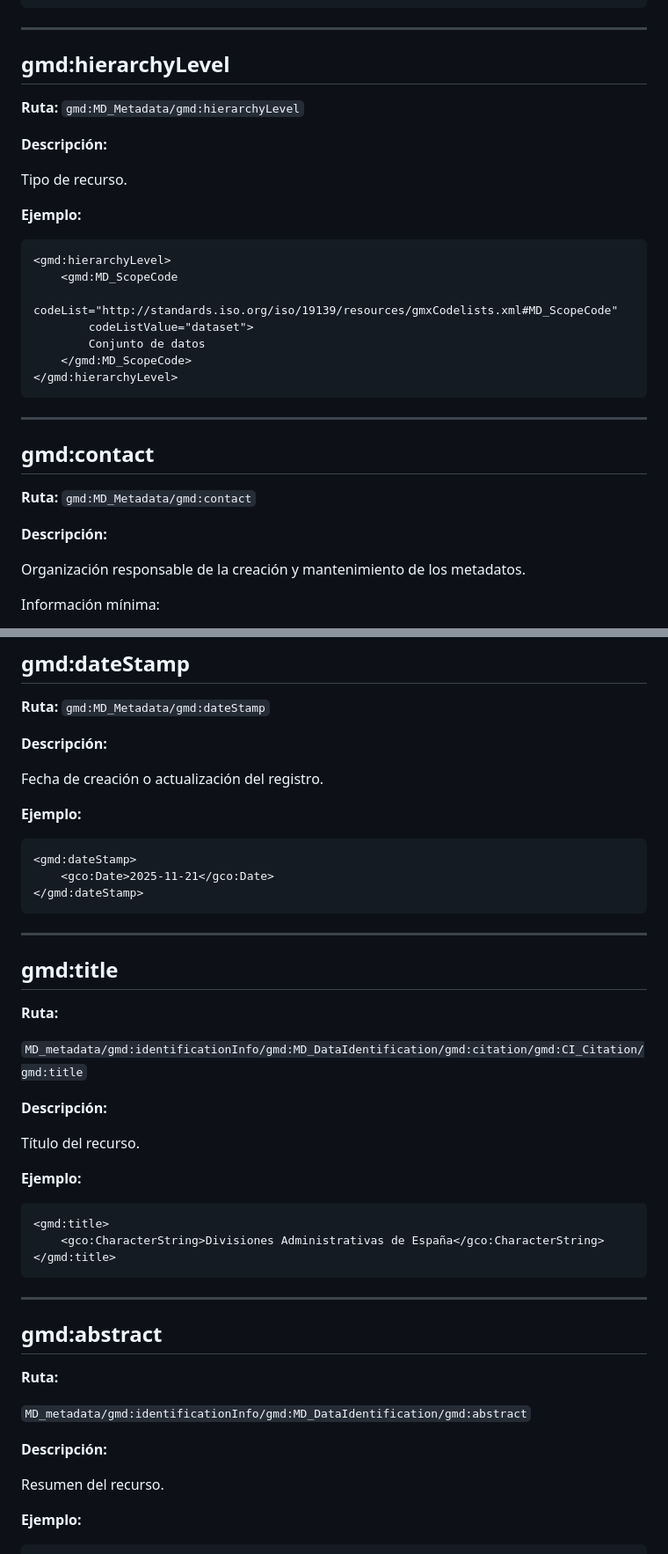
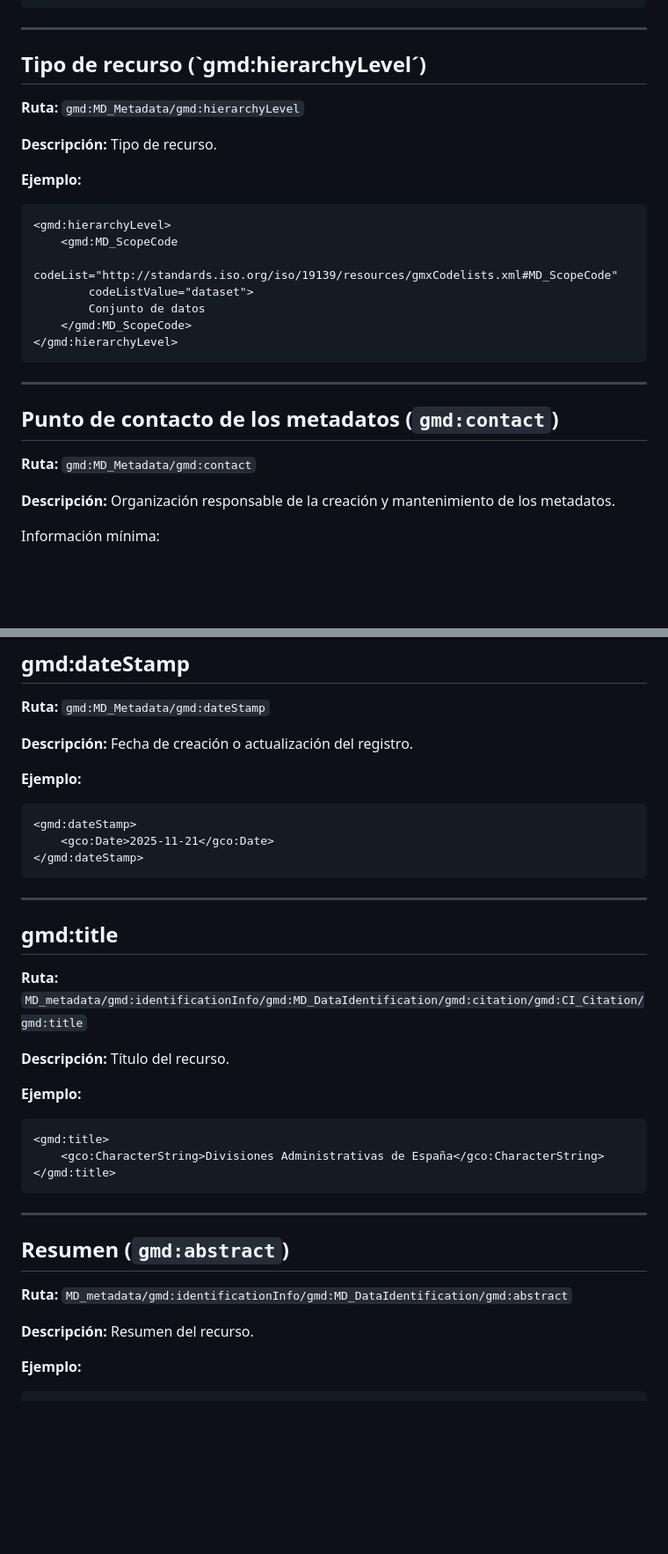
Before and after one commit to IDEESpain/Metadatos, a Markdown page: index.md, 2 parts joined by grey strips. Shown at 88% size. Drawn GitHub-style; blank space fills up the shorter version.

```diff
--- a/index.md
+++ b/index.md
@@ -155,13 +151,11 @@ Codificación de caracteres utilizada en el conjunto de datos.
 
 ---
 
-## gmd:hierarchyLevel
+## Tipo de recurso (`gmd:hierarchyLevel´)
 
 **Ruta:** `gmd:MD_Metadata/gmd:hierarchyLevel`
 
-**Descripción:**
-
-Tipo de recurso.
+**Descripción:** Tipo de recurso.
 
 **Ejemplo:**
 
@@ -177,13 +171,11 @@ Tipo de recurso.
 
 ---
 
-## gmd:contact
+## Punto de contacto de los metadatos (`gmd:contact`)
 
 **Ruta:** `gmd:MD_Metadata/gmd:contact`
 
-**Descripción:**
-
-Organización responsable de la creación y mantenimiento de los metadatos.
+**Descripción:** Organización responsable de la creación y mantenimiento de los metadatos.
 
 Información mínima:
 
@@ -209,9 +201,7 @@ Información mínima:
 
 **Ruta:** `gmd:MD_Metadata/gmd:dateStamp`
 
-**Descripción:**
-
-Fecha de creación o actualización del registro.
+**Descripción:** Fecha de creación o actualización del registro.
 
 **Ejemplo:**
 
@@ -225,13 +215,9 @@ Fecha de creación o actualización del registro.
 
 ## gmd:title
 
-**Ruta:**
+**Ruta:** `MD_metadata/gmd:identificationInfo/gmd:MD_DataIdentification/gmd:citation/gmd:CI_Citation/gmd:title`
 
-`MD_metadata/gmd:identificationInfo/gmd:MD_DataIdentification/gmd:citation/gmd:CI_Citation/gmd:title`
-
-**Descripción:**
-
-Título del recurso.
+**Descripción:** Título del recurso.
 
 **Ejemplo:**
 
@@ -243,15 +229,11 @@ Título del recurso.
 
 ---
 
-## gmd:abstract
+## Resumen (`gmd:abstract`)
 
-**Ruta:**
+**Ruta:** `MD_metadata/gmd:identificationInfo/gmd:MD_DataIdentification/gmd:abstract`
 
-`MD_metadata/gmd:identificationInfo/gmd:MD_DataIdentification/gmd:abstract`
-
-**Descripción:**
-
-Resumen del recurso.
+**Descripción:** Resumen del recurso.
 
 **Ejemplo:**
 
```
Also changed, not shown: other parts of index.md (+2 -6 lines).
